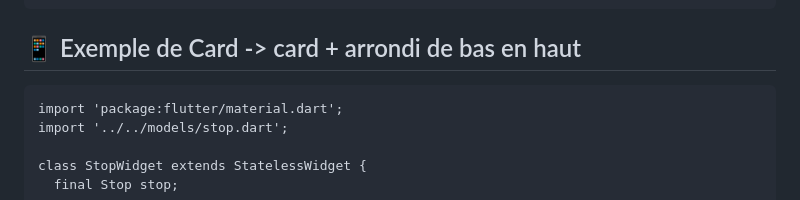
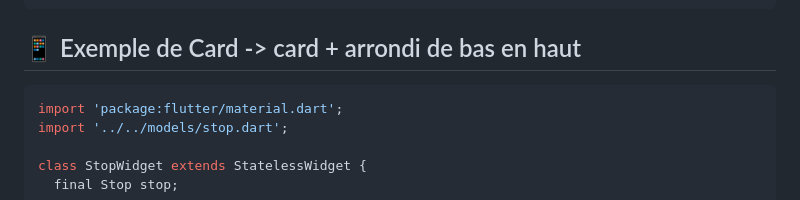
Before and after one commit to DanielMarica/flutter_vacance, a Markdown page: README.md, the part around the change. Drawn GitHub-style.

Commit message:
Fix formatting of example code in README.md

````diff
--- a/README.md
+++ b/README.md
@@ -153,7 +153,7 @@ return Card(
 }
 ```
 ## 📱 Exemple de Card -> card + arrondi de bas en haut
-```
+```dart
 import 'package:flutter/material.dart';
 import '../../models/stop.dart';
 
````
